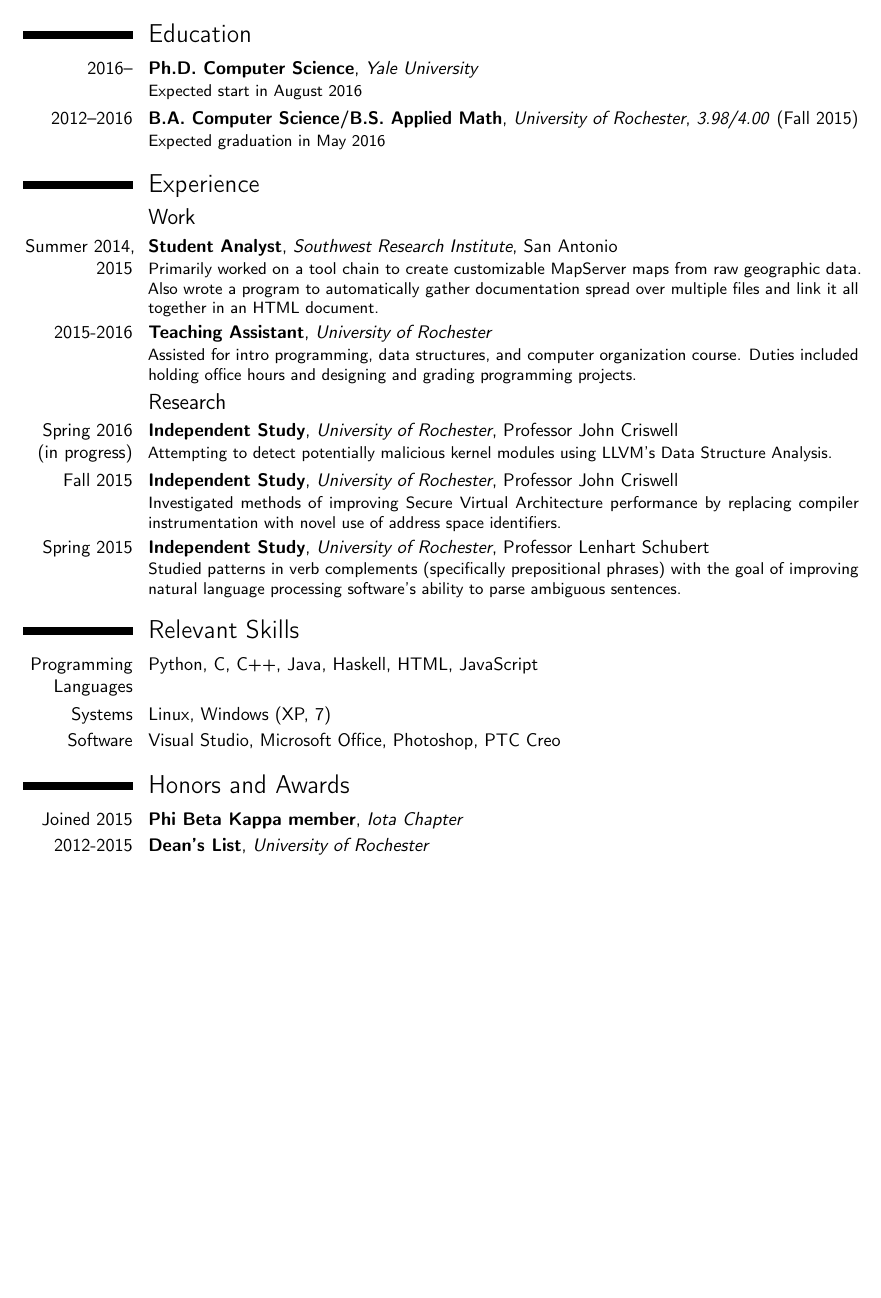
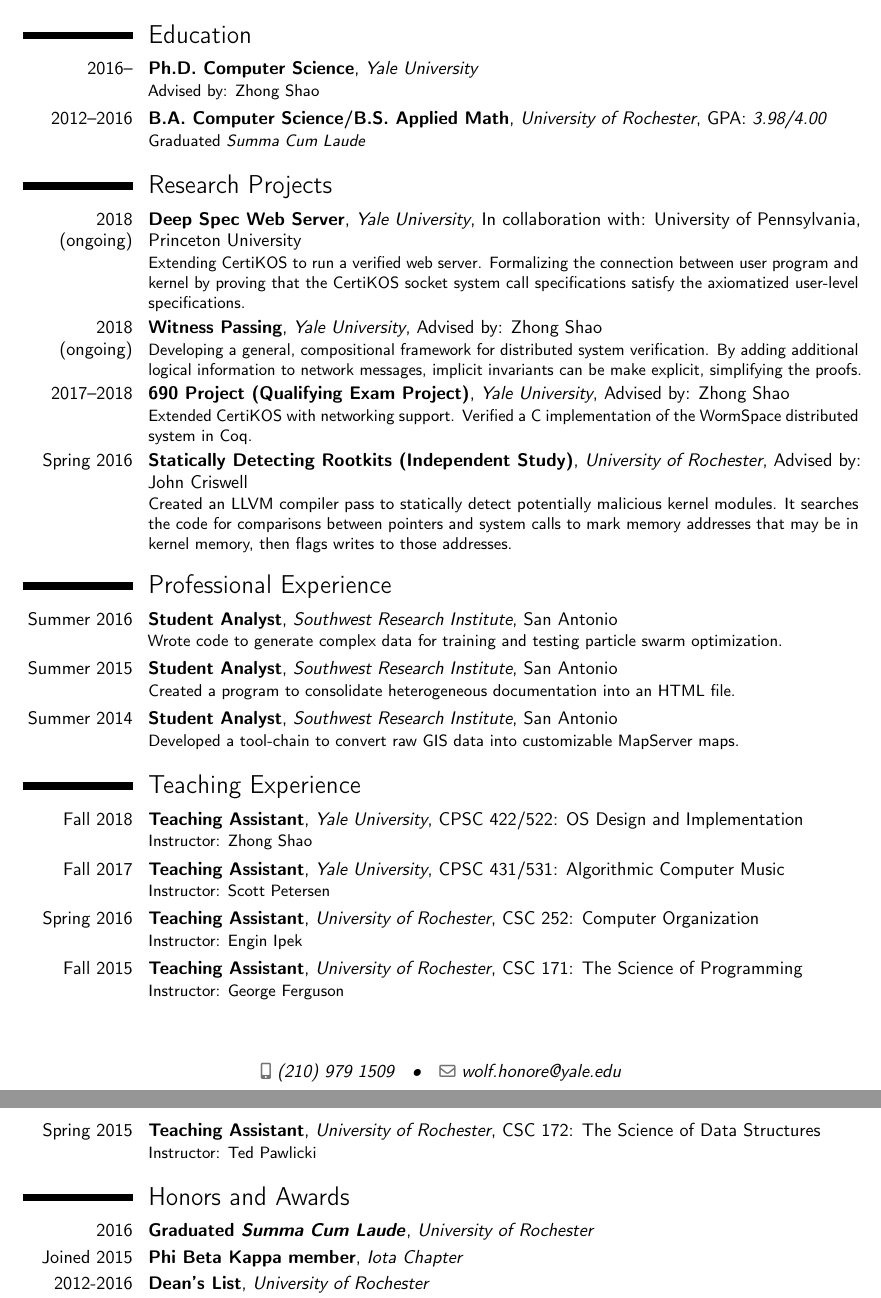
Before and after one commit to whonore/Resume, a LaTeX CV (resume.tex): part of the page before the commit and two parts of pages 1 and 2 of 2 after it, the two joined at a grey line, cut so that both start at the same text, the shorter picture padded with empty space. Compiled offline with pdfLaTeX.

Commit message:
resume update

```diff
--- a/resume.tex
+++ b/resume.tex
@@ -15,7 +15,7 @@
 %\title{Resumé title}
 %\address{street and number}{postcode city}{country}
 \phone[mobile]{(210)~979~1509} % mobile fixed fax
-\email{whonore@u.rochester.edu}
+\email{wolf.honore@yale.edu}
 %\homepage{www.johndoe.com}
 %\social[linkedin]{john.doe} % linkedin twitter github
 %\extrainfo{additional information}
@@ -31,80 +31,120 @@
 
 \begin{document}
 
+\renewcommand*{\namefont}{\fontsize{20}{24}\mdseries\upshape}
 \makecvtitle
+\vspace{-1cm}
 
 \section{Education}
 \cventry{2016--}
-		{Ph.D. Computer Science}
+        {Ph.D. Computer Science}
         {Yale University}
         {}
         {}
-        {Expected start in August 2016}
+        {Advised by: Zhong Shao}
 \cventry{2012--2016}
-	    {B.A. Computer Science/B.S. Applied Math}
+        {B.A. Computer Science/B.S. Applied Math}
         {University of Rochester}
         {} % City
-        {\textit{3.98/4.00} (Fall 2015)}
-        {Expected graduation in May 2016}
+        {GPA: \textit{3.98/4.00}}
+        {Graduated \textit{Summa Cum Laude}}
 
-\section{Experience}
-\subsection{Work}
-\cventry{Summer 2014, 2015}
-		{Student Analyst}
+\section{Research Projects}
+\cventry{2018 (ongoing)}
+        {Deep Spec Web Server}
+        {Yale University}
+        {In collaboration with: University of Pennsylvania, Princeton University}
+        {}
+        {Extending CertiKOS to run a verified web server.
+         Formalizing the connection between user program and kernel by proving that
+         the CertiKOS socket system call specifications satisfy the axiomatized
+         user-level specifications.}
+\cventry{2018 (ongoing)}
+        {Witness Passing}
+        {Yale University}
+        {Advised by: Zhong Shao}
+        {}
+        {Developing a general, compositional framework for distributed system verification.
+         By adding additional logical information to network messages, implicit invariants
+         can be make explicit, simplifying the proofs.}
+\cventry{2017--2018}
+        {690 Project (Qualifying Exam Project)}
+        {Yale University}
+        {Advised by: Zhong Shao}
+        {}
+        {Extended CertiKOS with networking support.
+         Verified a C implementation of the WormSpace distributed system in Coq.}
+\cventry{Spring 2016}
+        {Statically Detecting Rootkits (Independent Study)}
+        {University of Rochester}
+        {Advised by: John Criswell}
+        {}
+        {Created an LLVM compiler pass to statically detect potentially malicious kernel modules.
+         It searches the code for comparisons between pointers and system calls to mark
+         memory addresses that may be in kernel memory, then flags writes to those
+         addresses.}
+
+\section{Professional Experience}
+\cventry{Summer 2016}
+        {Student Analyst}
         {Southwest Research Institute}
         {San Antonio}
         {}
-        {Primarily worked on a tool chain to create customizable MapServer maps
-        from raw geographic data. Also wrote a program to automatically gather
-        documentation spread over multiple files and link it all together in an
-        HTML document.}
-\cventry{2015-2016}
-		{Teaching Assistant}
+        {Wrote code to generate complex data for training and testing particle swarm optimization.}
+\cventry{Summer 2015}
+        {Student Analyst}
+        {Southwest Research Institute}
+        {San Antonio}
+        {}
+        {Created a program to consolidate heterogeneous documentation into an HTML file.}
+\cventry{Summer 2014}
+        {Student Analyst}
+        {Southwest Research Institute}
+        {San Antonio}
+        {}
+        {Developed a tool-chain to convert raw GIS data into customizable MapServer maps.}
+
+\section{Teaching Experience}
+\cventry{Fall 2018}
+        {Teaching Assistant}
+        {Yale University}
+        {CPSC 422/522: OS Design and Implementation}
+        {}
+        {Instructor: Zhong Shao}
+\cventry{Fall 2017}
+        {Teaching Assistant}
+        {Yale University}
+        {CPSC 431/531: Algorithmic Computer Music}
+        {}
+        {Instructor: Scott Petersen}
+\cventry{Spring 2016}
+        {Teaching Assistant}
         {University of Rochester}
+        {CSC 252: Computer Organization}
         {}
+        {Instructor: Engin Ipek}
+\cventry{Fall 2015}
+        {Teaching Assistant}
+        {University of Rochester}
+        {CSC 171: The Science of Programming}
         {}
-        {Assisted for intro programming, data structures, and computer
-        organization course. Duties included holding office hours and designing
-        and grading programming projects.}
-
-\subsection{Research}
-\cventry{Spring 2016 (in progress)}
-		{Independent Study}
+        {Instructor: George Ferguson}
+\cventry{Spring 2015}
+        {Teaching Assistant}
         {University of Rochester}
-        {Professor John Criswell}
+        {CSC 172: The Science of Data Structures}
         {}
-        {Attempting to detect potentially malicious kernel modules using LLVM's
-        Data Structure Analysis.}
-\cventry{Fall 2015}
-		{Independent Study}
-        {University of Rochester}
-        {Professor John Criswell}
-        {}
-        {Investigated methods of improving Secure Virtual Architecture
-        performance by replacing compiler instrumentation with novel use of
-        address space identifiers.}
-\cventry{Spring 2015}
-		{Independent Study}
-        {University of Rochester}
-        {Professor Lenhart Schubert}
-        {}
-        {Studied patterns in verb complements (specifically prepositional
-        phrases) with the goal of improving natural language processing
-        software’s ability to parse ambiguous sentences.}
+        {Instructor: Ted Pawlicki}
 
 %\cvitem
 %\cvdoubleitem
 %\cvlistitem
 %\cvlistdoubleitem
 
-\section{Relevant Skills}
-\cvitem{Programming Languages}{Python, C, C++, Java, Haskell, HTML, JavaScript}
-\cvitem{Systems}{Linux, Windows (XP, 7)}
-\cvitem{Software}{Visual Studio, Microsoft Office, Photoshop, PTC Creo}
-
 \section{Honors and Awards}
+\cventry{2016}{Graduated \textit{Summa Cum Laude}}{University of Rochester}{}{}{}
 \cventry{Joined 2015}{Phi Beta Kappa member}{Iota Chapter}{}{}{}
-\cventry{2012-2015}{Dean's List}{University of Rochester}{}{}{}
+\cventry{2012-2016}{Dean's List}{University of Rochester}{}{}{}
 \cventry{2012}{Wilder Trustee Scholarship}{University of Rochester}{}{}{}
 
 %\section{References}
```
